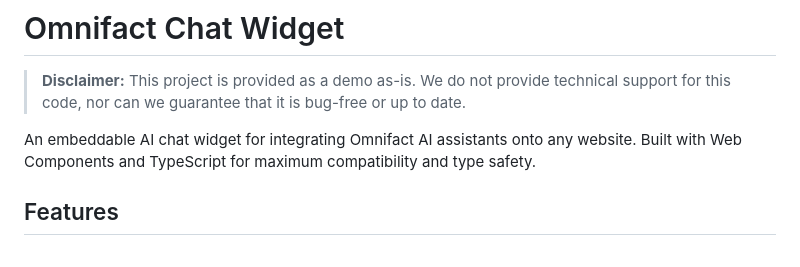
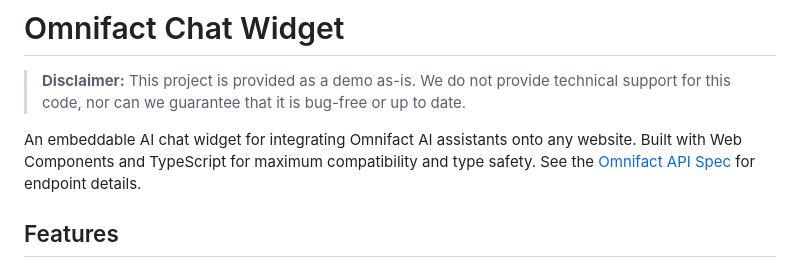
Before and after one commit to OmnifactAI/omnifact-widget, a Markdown page: README.md, the part around the change. Drawn GitHub-style.

Commit message:
Add API Spec link to project summary
Co-Authored-By: Claude Opus 4.5 <noreply@anthropic.com>

```diff
--- a/README.md
+++ b/README.md
@@ -2,7 +2,7 @@
 
 > **Disclaimer:** This project is provided as a demo as-is. We do not provide technical support for this code, nor can we guarantee that it is bug-free or up to date.
 
-An embeddable AI chat widget for integrating Omnifact AI assistants onto any website. Built with Web Components and TypeScript for maximum compatibility and type safety.
+An embeddable AI chat widget for integrating Omnifact AI assistants onto any website. Built with Web Components and TypeScript for maximum compatibility and type safety. See the [Omnifact API Spec](https://connect.omnifact.ai/docs) for endpoint details.
 
 ## Features
 
```
